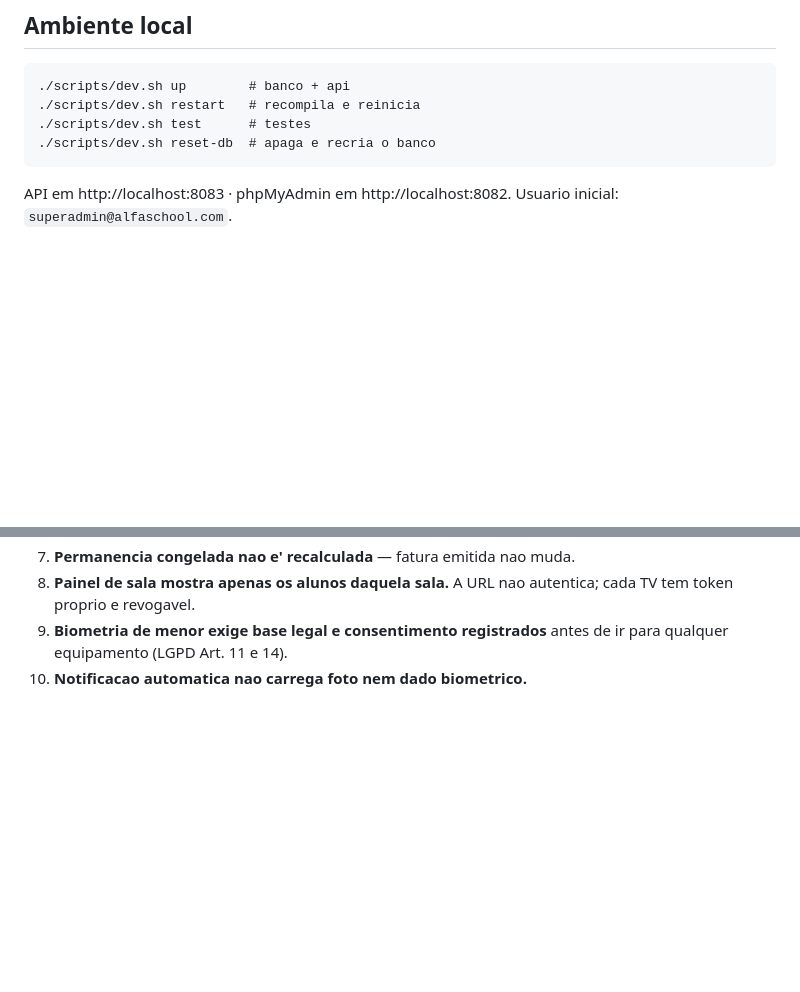
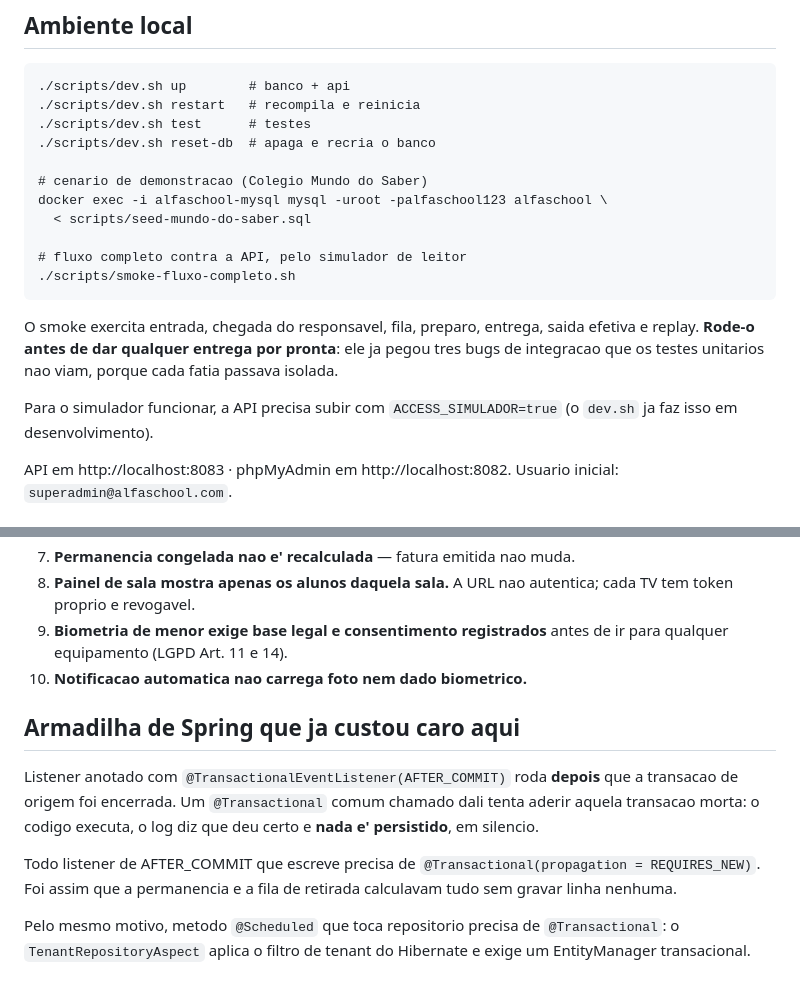
Before and after one commit to rossini06/AlfaSchool, a Markdown page: CLAUDE.md, 2 parts joined by grey strips. Drawn GitHub-style; blank space fills up the shorter version.

Commit message:
docs: registra o smoke de ponta a ponta e a armadilha de AFTER_COMMIT
O CLAUDE.md passa a mandar rodar scripts/smoke-fluxo-completo.sh antes de
dar entrega por pronta, e registra a armadilha que custou tres bugs neste
modulo: listener de AFTER_COMMIT que escreve precisa de REQUIRES_NEW,
senao calcula tudo e nao persiste nada, em silencio.

Co-Authored-By: Claude Opus 5 (1M context) <noreply@anthropic.com>

````diff
--- a/CLAUDE.md
+++ b/CLAUDE.md
@@ -49,7 +49,22 @@ query** — nao confie num `findById` solto.
 ./scripts/dev.sh restart   # recompila e reinicia
 ./scripts/dev.sh test      # testes
 ./scripts/dev.sh reset-db  # apaga e recria o banco
+
+# cenario de demonstracao (Colegio Mundo do Saber)
+docker exec -i alfaschool-mysql mysql -uroot -palfaschool123 alfaschool \
+  < scripts/seed-mundo-do-saber.sql
+
+# fluxo completo contra a API, pelo simulador de leitor
+./scripts/smoke-fluxo-completo.sh
 ```
+
+O smoke exercita entrada, chegada do responsavel, fila, preparo, entrega,
+saida efetiva e replay. **Rode-o antes de dar qualquer entrega por
+pronta**: ele ja pegou tres bugs de integracao que os testes unitarios
+nao viam, porque cada fatia passava isolada.
+
+Para o simulador funcionar, a API precisa subir com
+`ACCESS_SIMULADOR=true` (o `dev.sh` ja faz isso em desenvolvimento).
 
 API em http://localhost:8083 · phpMyAdmin em http://localhost:8082.
 Usuario inicial: `superadmin@alfaschool.com`.
@@ -97,3 +112,18 @@ buildar a imagem, confira o conteudo antes de confiar nela.
 9. **Biometria de menor exige base legal e consentimento registrados**
    antes de ir para qualquer equipamento (LGPD Art. 11 e 14).
 10. **Notificacao automatica nao carrega foto nem dado biometrico.**
+
+## Armadilha de Spring que ja custou caro aqui
+
+Listener anotado com `@TransactionalEventListener(AFTER_COMMIT)` roda
+**depois** que a transacao de origem foi encerrada. Um `@Transactional`
+comum chamado dali tenta aderir aquela transacao morta: o codigo executa,
+o log diz que deu certo e **nada e' persistido**, em silencio.
+
+Todo listener de AFTER_COMMIT que escreve precisa de
+`@Transactional(propagation = REQUIRES_NEW)`. Foi assim que a permanencia
+e a fila de retirada calculavam tudo sem gravar linha nenhuma.
+
+Pelo mesmo motivo, metodo `@Scheduled` que toca repositorio precisa de
+`@Transactional`: o `TenantRepositoryAspect` aplica o filtro de tenant do
+Hibernate e exige um EntityManager transacional.
````
